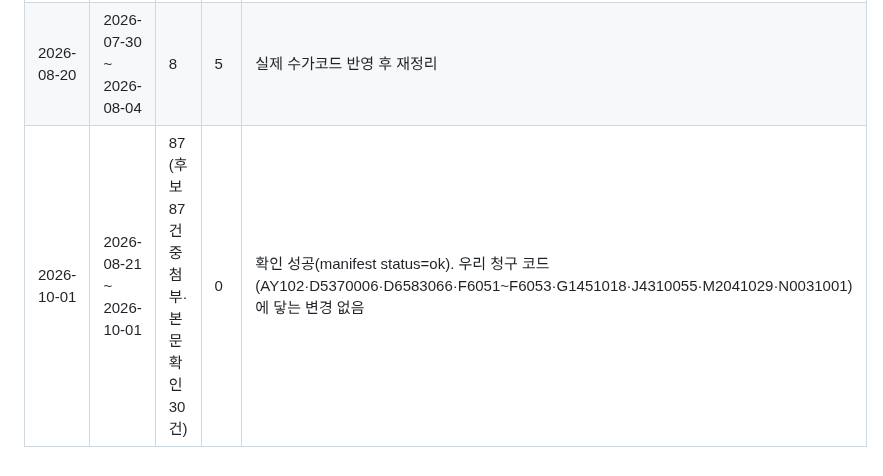
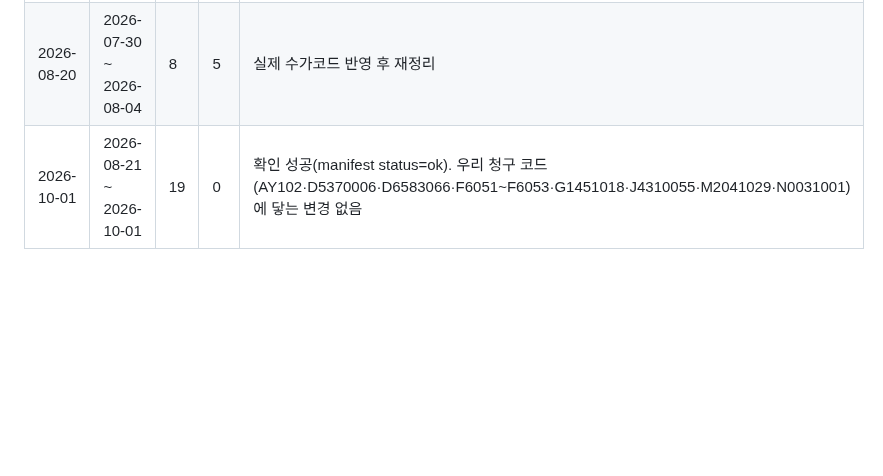
Before and after one commit to t-hajongkim/hira-billing-e2e2, a Markdown page: rules/HIRA_RULES.md, the part around the change. Drawn GitHub-style; blank space fills up the shorter version.

Commit message:
rules: 동기화 이력 검토 건수 수정
Co-authored-by: Copilot <223556219+Copilot@users.noreply.github.com>

```diff
--- a/rules/HIRA_RULES.md
+++ b/rules/HIRA_RULES.md
@@ -147,4 +147,4 @@ AI 가 환자 진료내역과 대조하는 근거 문서입니다. `hira-rule-sy
 |---|---|---|---|---|
 | 2026-08-20 | 2026-07-25 ~ 2026-08-20 | 4 | 0 | 당시 진료내역이 DEMO 코드라 닿는 변경 없음 |
 | 2026-08-20 | 2026-07-30 ~ 2026-08-04 | 8 | 5 | 실제 수가코드 반영 후 재정리 |
-| 2026-10-01 | 2026-08-21 ~ 2026-10-01 | 87 (후보 87건 중 첨부·본문 확인 30건) | 0 | 확인 성공(manifest status=ok). 우리 청구 코드(AY102·D5370006·D6583066·F6051~F6053·G1451018·J4310055·M2041029·N0031001)에 닿는 변경 없음 |
+| 2026-10-01 | 2026-08-21 ~ 2026-10-01 | 19 | 0 | 확인 성공(manifest status=ok). 우리 청구 코드(AY102·D5370006·D6583066·F6051~F6053·G1451018·J4310055·M2041029·N0031001)에 닿는 변경 없음 |
```
